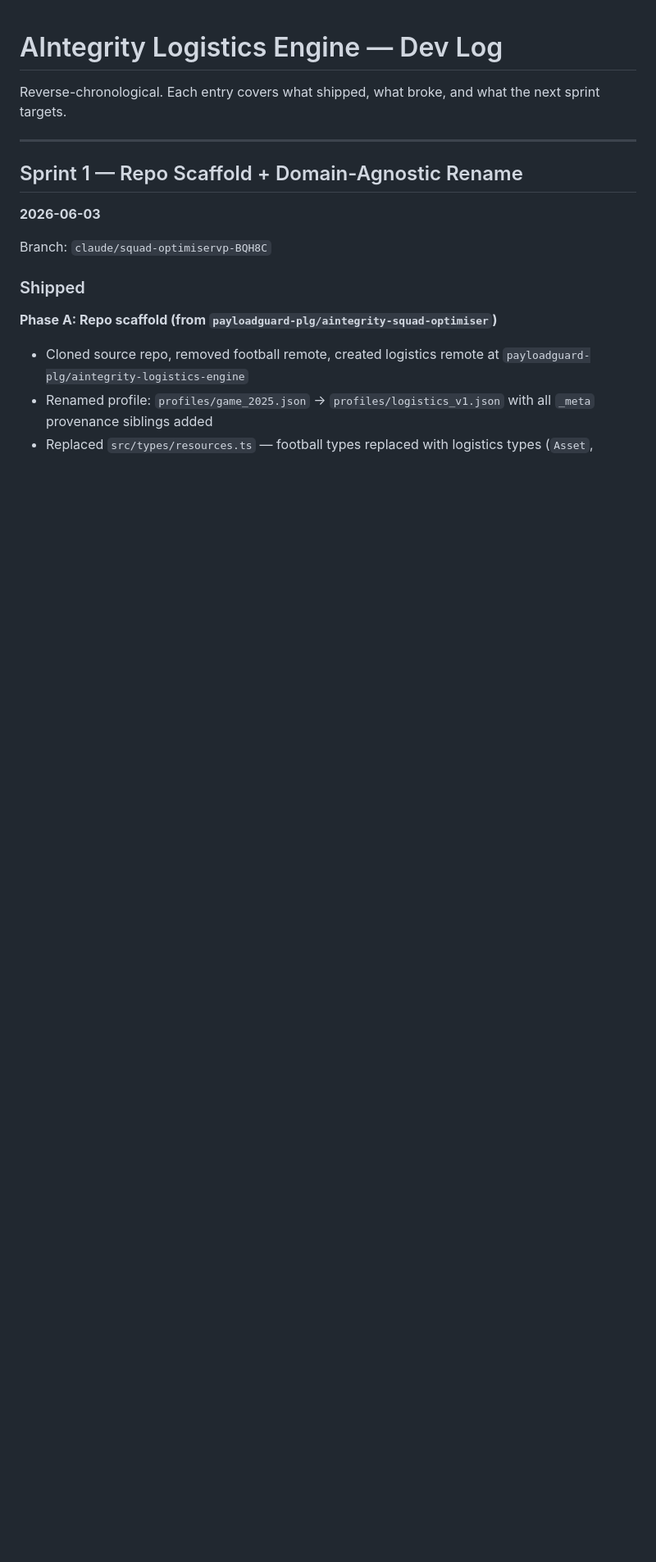
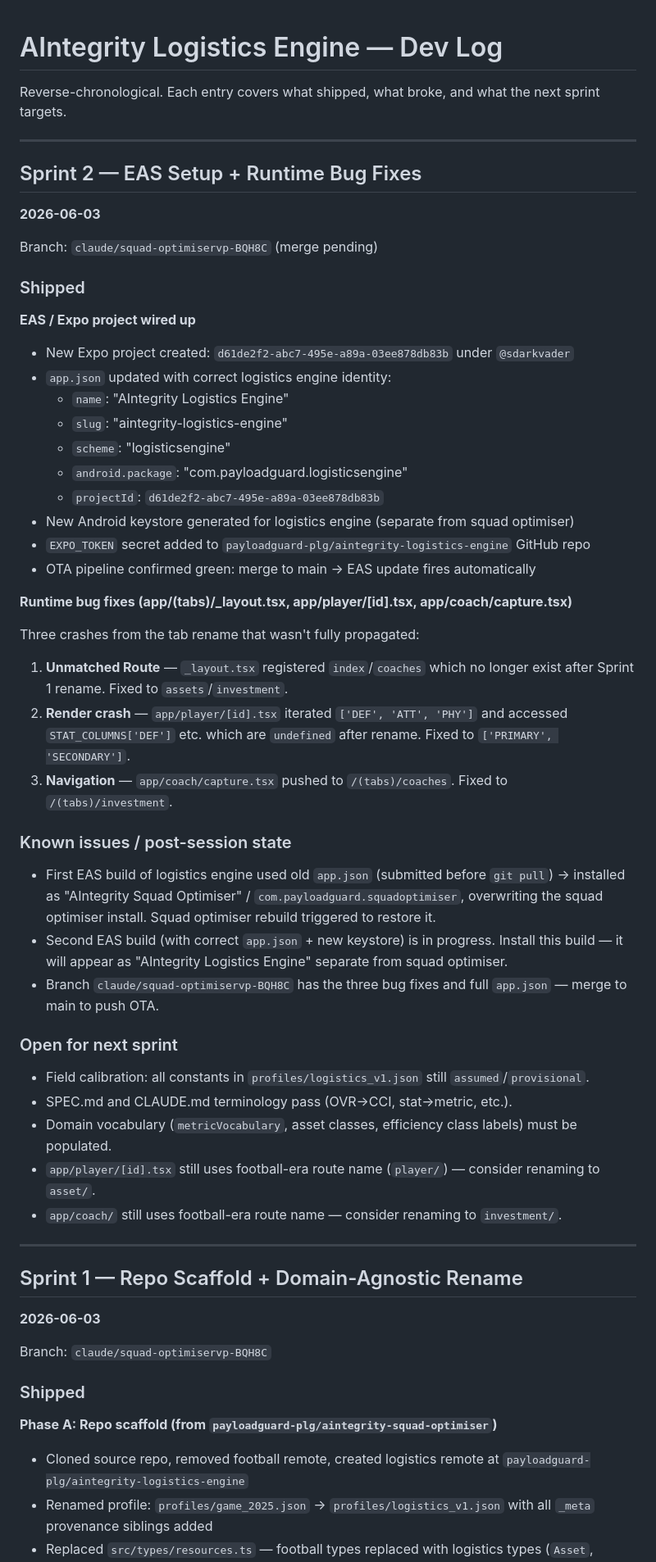
Before and after one commit to PayloadGuard-PLG/aintegrity-logistics-engine, a Markdown page: DEVLOG.md, the part around the change. Shown at 82% size. Drawn GitHub-style; blank space fills up the shorter version.

Commit message:
docs: Sprint 2 close-out — EAS setup, runtime fixes, post-session state
https://claude.ai/code/session_01GQoM98iSGbGktFScZEHNjb

```diff
--- a/DEVLOG.md
+++ b/DEVLOG.md
@@ -1,6 +1,50 @@
 # AIntegrity Logistics Engine — Dev Log
 
 Reverse-chronological. Each entry covers what shipped, what broke, and what the next sprint targets.
+
+---
+
+## Sprint 2 — EAS Setup + Runtime Bug Fixes
+**2026-06-03**
+
+Branch: `claude/squad-optimiservp-BQH8C` (merge pending)
+
+### Shipped
+
+**EAS / Expo project wired up**
+
+- New Expo project created: `d61de2f2-abc7-495e-a89a-03ee878db83b` under `@sdarkvader`
+- `app.json` updated with correct logistics engine identity:
+  - `name`: "AIntegrity Logistics Engine"
+  - `slug`: "aintegrity-logistics-engine"
+  - `scheme`: "logisticsengine"
+  - `android.package`: "com.payloadguard.logisticsengine"
+  - `projectId`: `d61de2f2-abc7-495e-a89a-03ee878db83b`
+- New Android keystore generated for logistics engine (separate from squad optimiser)
+- `EXPO_TOKEN` secret added to `payloadguard-plg/aintegrity-logistics-engine` GitHub repo
+- OTA pipeline confirmed green: merge to main → EAS update fires automatically
+
+**Runtime bug fixes (app/(tabs)/_layout.tsx, app/player/[id].tsx, app/coach/capture.tsx)**
+
+Three crashes from the tab rename that wasn't fully propagated:
+
+1. **Unmatched Route** — `_layout.tsx` registered `index`/`coaches` which no longer exist after Sprint 1 rename. Fixed to `assets`/`investment`.
+2. **Render crash** — `app/player/[id].tsx` iterated `['DEF', 'ATT', 'PHY']` and accessed `STAT_COLUMNS['DEF']` etc. which are `undefined` after rename. Fixed to `['PRIMARY', 'SECONDARY']`.
+3. **Navigation** — `app/coach/capture.tsx` pushed to `/(tabs)/coaches`. Fixed to `/(tabs)/investment`.
+
+### Known issues / post-session state
+
+- First EAS build of logistics engine used old `app.json` (submitted before `git pull`) → installed as "AIntegrity Squad Optimiser" / `com.payloadguard.squadoptimiser`, overwriting the squad optimiser install. Squad optimiser rebuild triggered to restore it.
+- Second EAS build (with correct `app.json` + new keystore) is in progress. Install this build — it will appear as "AIntegrity Logistics Engine" separate from squad optimiser.
+- Branch `claude/squad-optimiservp-BQH8C` has the three bug fixes and full `app.json` — merge to main to push OTA.
+
+### Open for next sprint
+
+- Field calibration: all constants in `profiles/logistics_v1.json` still `assumed`/`provisional`.
+- SPEC.md and CLAUDE.md terminology pass (OVR→CCI, stat→metric, etc.).
+- Domain vocabulary (`metricVocabulary`, asset classes, efficiency class labels) must be populated.
+- `app/player/[id].tsx` still uses football-era route name (`player/`) — consider renaming to `asset/`.
+- `app/coach/` still uses football-era route name — consider renaming to `investment/`.
 
 ---
 
```
Also changed, not shown: CLAUDE.md (+17 -4 lines).
